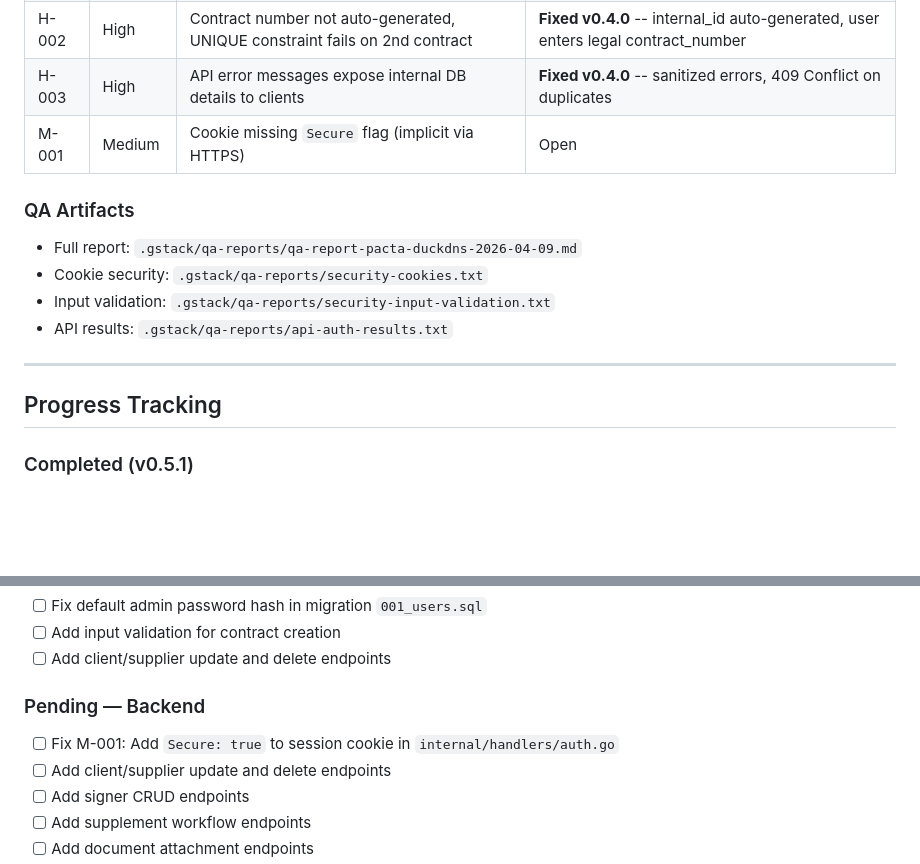
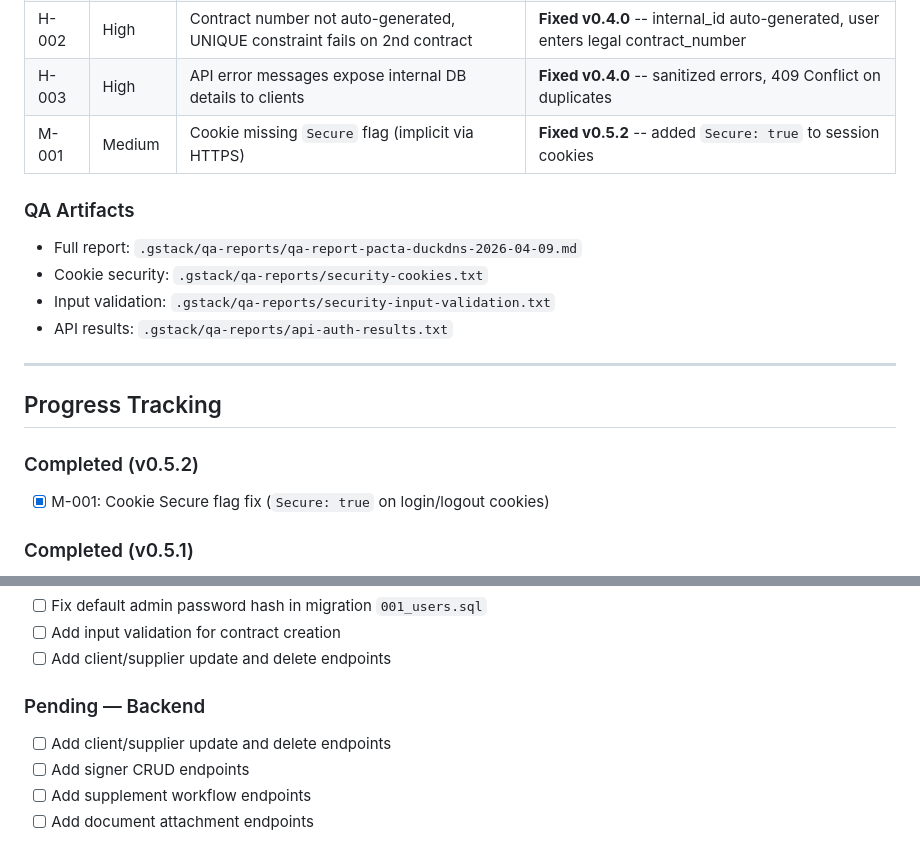
Before and after one commit to PACTA-Team/pacta, a Markdown page: docs/PROJECT_SUMMARY.md, 2 parts joined by grey strips. Rendered like a GitHub page; blank space fills up the shorter version.

Commit message:
docs: update PROJECT_SUMMARY.md with v0.5.2 M-001 fix
- Mark M-001 as fixed in bugs table
- Add v0.5.2 completed section
- Remove M-001 from pending backend tasks

Co-authored-by: Qwen-Coder <qwen-coder@alibabacloud.com>

```diff
--- a/docs/PROJECT_SUMMARY.md
+++ b/docs/PROJECT_SUMMARY.md
@@ -316,7 +316,7 @@ PACTA v0.3.2 was deployed to a production VPS for QA testing. The procedure is d
 | H-001 | High | Contract creation returns 500 with raw SQLite error on missing FK | **Fixed v0.4.1** -- pre-INSERT/UPDATE FK validation, returns 400 Bad Request |
 | H-002 | High | Contract number not auto-generated, UNIQUE constraint fails on 2nd contract | **Fixed v0.4.0** -- internal_id auto-generated, user enters legal contract_number |
 | H-003 | High | API error messages expose internal DB details to clients | **Fixed v0.4.0** -- sanitized errors, 409 Conflict on duplicates |
-| M-001 | Medium | Cookie missing `Secure` flag (implicit via HTTPS) | Open |
+| M-001 | Medium | Cookie missing `Secure` flag (implicit via HTTPS) | **Fixed v0.5.2** -- added `Secure: true` to session cookies |
 
 ### QA Artifacts
 
@@ -328,6 +328,10 @@ PACTA v0.3.2 was deployed to a production VPS for QA testing. The procedure is d
 ---
 
 ## Progress Tracking
+
+### Completed (v0.5.2)
+
+- [x] M-001: Cookie Secure flag fix (`Secure: true` on login/logout cookies)
 
 ### Completed (v0.5.1)
 
@@ -375,7 +379,6 @@ PACTA v0.3.2 was deployed to a production VPS for QA testing. The procedure is d
 
 ### Pending — Backend
 
-- [ ] Fix M-001: Add `Secure: true` to session cookie in `internal/handlers/auth.go`
 - [ ] Add client/supplier update and delete endpoints
 - [ ] Add signer CRUD endpoints
 - [ ] Add supplement workflow endpoints
```
